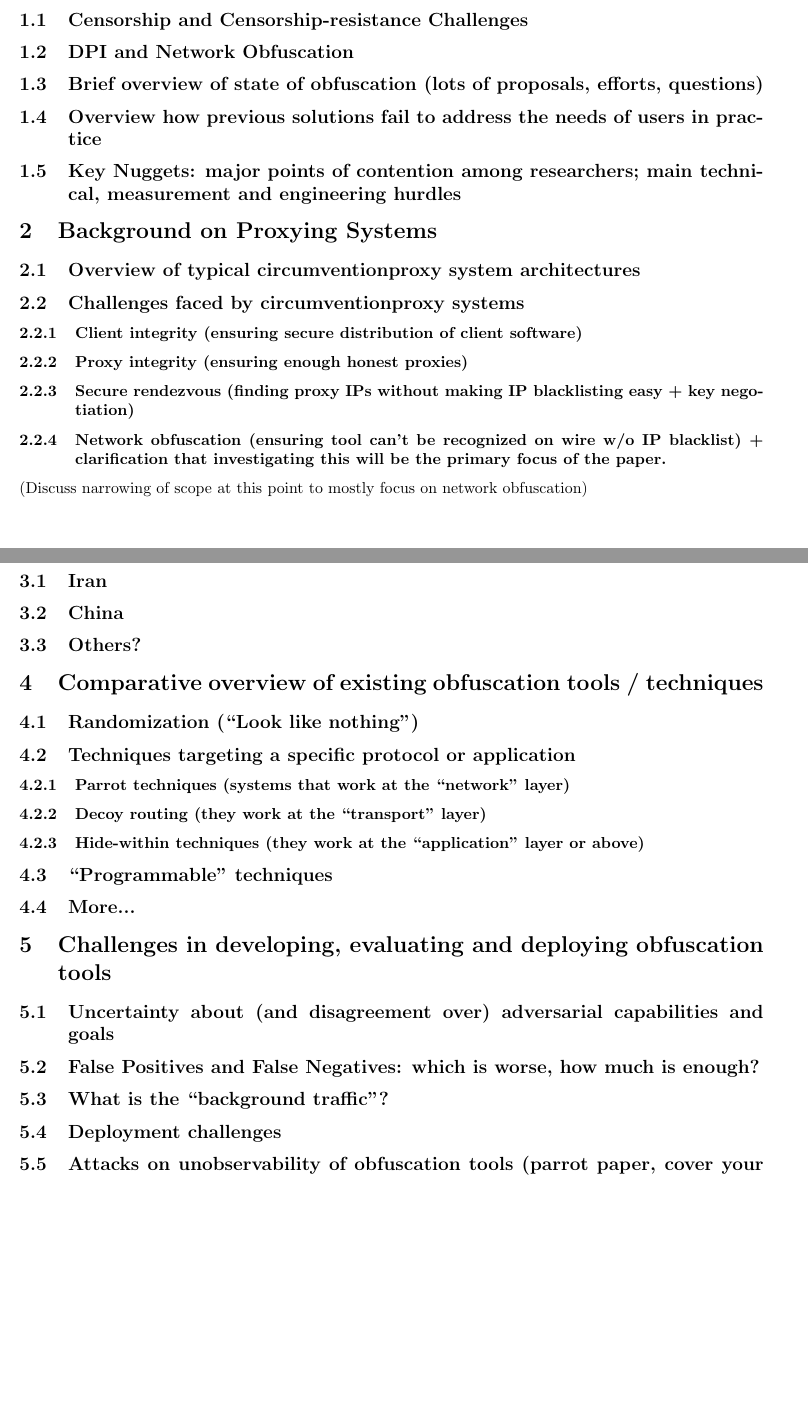
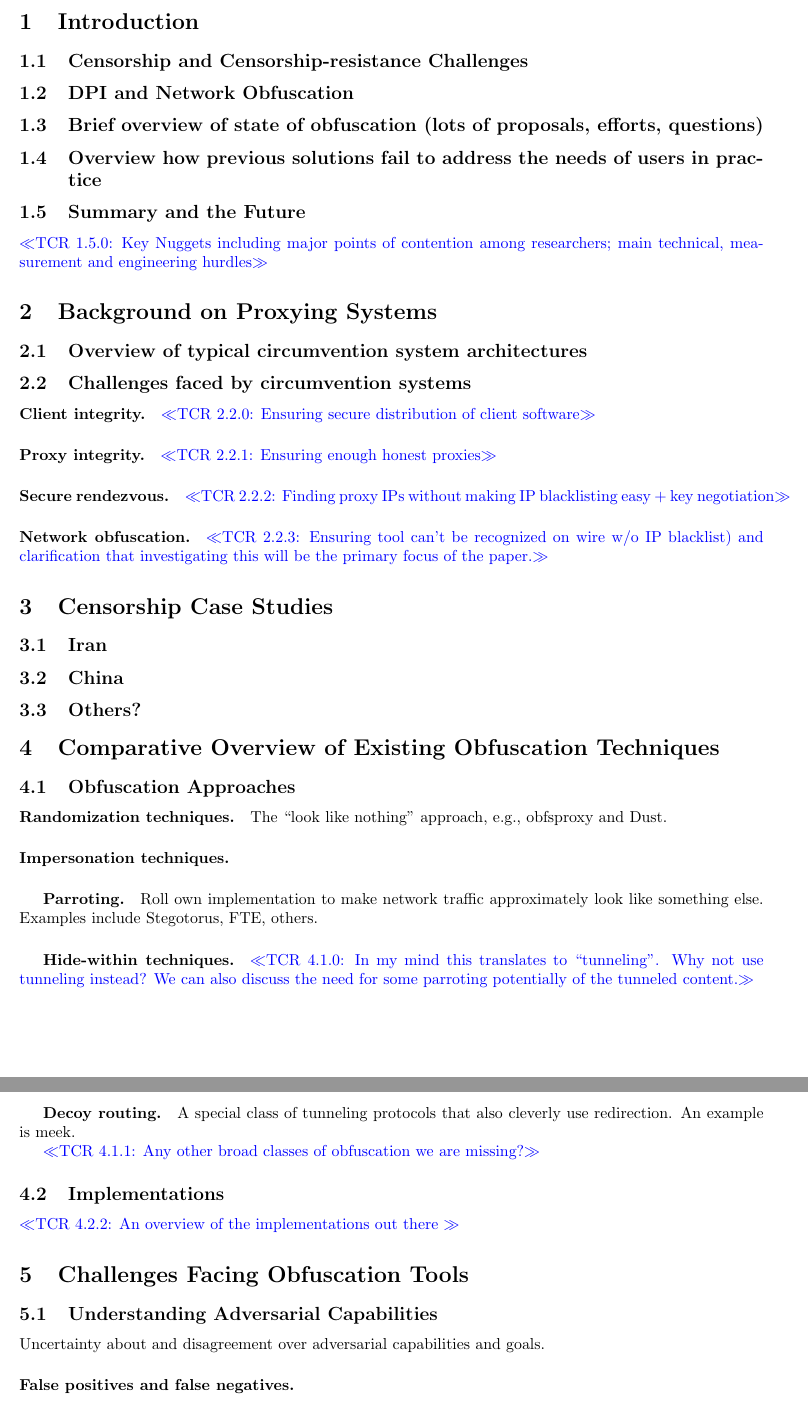
Before and after one commit to obfuscation/community-survey-paper-2015, a LaTeX paper (paper/main.tex, which reads paper/challenges.tex, paper/comparison.tex, paper/historical.tex): two parts of pages 3 and 4 of 4, joined at a grey line, cut at the place of the change, the shorter picture padded with empty space. Compiled offline with pdfLaTeX.

Commit message:
Updated tex files to better reflect comments on the outline document

```diff
--- a/paper/challenges.tex
+++ b/paper/challenges.tex
@@ -3,15 +3,18 @@
 %
 % This is challenges.tex.
 %%%%%%%%%%%%%%%%%%%%%%%%%%%%%%%%%%%%%%%%%%%%%%%%%%%%%%%%%%%%%%%%%%%%%%%%%%%%%%%%
-\section{Challenges in developing, evaluating and deploying obfuscation tools}
+\section{Challenges Facing Obfuscation Tools}
 \label{section:challenges}
 
+\subsection{Understanding Adversarial Capabilities}
 
-\subsection{Uncertainty about (and disagreement over) adversarial capabilities
-and goals}
-\subsection{False Positives and False Negatives: which is worse, how much is
-enough?}
-\subsection{What is the ``background traffic''?}
-\subsection{Deployment challenges}
-\subsection{Attacks on unobservability of obfuscation tools (parrot paper, cover
-your ack paper, routing around decoy paper, active probing (?))}
+Uncertainty about and disagreement over adversarial capabilities
+and goals.
+
+\paragraph{False positives and false negatives.}
+
+
+\paragraph{Measuring ``normal'' background traffic.}
+
+
+\paragraph{Known possible detection approaches.}
--- a/paper/comparison.tex
+++ b/paper/comparison.tex
@@ -3,13 +3,34 @@
 %
 % This is comparison.tex.
 %%%%%%%%%%%%%%%%%%%%%%%%%%%%%%%%%%%%%%%%%%%%%%%%%%%%%%%%%%%%%%%%%%%%%%%%%%%%%%%%
-\section{Comparative overview of existing obfuscation tools / techniques}
+\section{Comparative Overview of Existing Obfuscation Techniques}
 \label{section:comparison}
 
-\subsection{Randomization (``Look like nothing'')}
-\subsection{Techniques targeting a specific protocol or application}
-	\subsubsection{Parrot techniques (systems that work at the ``network'' layer)}
-	\subsubsection{Decoy routing (they work at the ``transport'' layer)}
-	\subsubsection{Hide-within techniques (they work at the ``application'' layer or above)}
-\subsection{``Programmable'' techniques}
-\subsection{More...}
+\subsection{Obfuscation Approaches}
+
+\paragraph{Randomization techniques.}
+The ``look like nothing'' approach, e.g., obfsproxy and Dust.
+
+\paragraph{Impersonation techniques.}
+
+\subparagraph{Parroting.} 	Roll own implementation to make network traffic
+approximately look like something else. Examples include Stegotorus, FTE,
+others.
+
+\subparagraph{Hide-within techniques.}
+\tcrnote{In my mind this translates to ``tunneling''. Why not use tunneling
+instead? We can also discuss the need for some parroting potentially of the
+tunneled content.}
+
+\subparagraph{Decoy routing.}
+A special class of tunneling protocols that also cleverly use redirection. An
+example is meek.
+
+%they work at the ``transport'' layer)}
+
+\tcrnote{Any other broad classes of obfuscation we are missing?}
+
+
+\subsection{Implementations}
+
+\tcrnote{An overview of the implementations out there }
--- a/paper/historical.tex
+++ b/paper/historical.tex
@@ -3,7 +3,7 @@
 %
 % This is historical.tex. Some discussion of historical censorship events.
 %%%%%%%%%%%%%%%%%%%%%%%%%%%%%%%%%%%%%%%%%%%%%%%%%%%%%%%%%%%%%%%%%%%%%%%%%%%%%%%%
-\section{Historical Censorship Incidents}
+\section{Censorship Case Studies}
 \label{section:historical}
 
 % Focus on obfuscation-related events.
--- a/paper/intro.tex
+++ b/paper/intro.tex
@@ -9,11 +9,15 @@
 
 
 \subsection{Censorship and Censorship-resistance Challenges}
+
 \subsection{DPI and Network Obfuscation}
 
 \subsection{Brief overview of state of obfuscation (lots of proposals, efforts, questions)}
 
 \subsection{Overview how previous solutions fail to address the needs of users
 in practice}
-\subsection{Key Nuggets:  major points of contention among researchers; main technical,
+
+\subsection{Summary and the Future}
+
+\tcrnote{Key Nuggets including major points of contention among researchers; main technical,
       measurement and engineering hurdles}
--- a/paper/macros.tex
+++ b/paper/macros.tex
@@ -6,4 +6,13 @@
 %%%%%%%%%%%%%%%%%%%%%%%%%%%%%%%%%%%%%%%%%%%%%%%%%%%%%%%%%%%%%%%%%%%%%%%%%%%%%%%%
 
 
+% We can use authnotes to directly embed comments into the paper. Feel free to
+% add your own macro, with similar color or different. One can turn off all
+% authnotes by setting flag authnotes to 0
 \def\authnotes{1}
+
+\newcounter{notectr}[section]
+\newcommand{\thenote}{\thesubsection.\arabic{notectr}\refstepcounter{notectr}}
+
+\newcommand{\note}[2]{$\ll$#1~\thenote: #2$\gg$}
+\newcommand{\tcrnote}[1]{\ifnum\authnotes=1 \textcolor{blue}{\note{TCR}{#1}}\fi}
--- a/paper/proxying.tex
+++ b/paper/proxying.tex
@@ -7,17 +7,28 @@
 \section{Background on Proxying Systems}
 \label{section:proxying}
 
-\subsection{Overview of typical circumventionproxy system architectures}
 
-\subsection{Challenges faced by circumventionproxy systems}
+\subsection{Overview of typical circumvention system architectures}
 
-\subsubsection{Client integrity (ensuring secure distribution of client software)}
-\subsubsection{Proxy integrity (ensuring enough honest proxies)}
-\subsubsection{Secure rendezvous (finding proxy IPs without making IP
-blacklisting easy + key negotiation)}
-\subsubsection{Network obfuscation (ensuring tool can’t be recognized on wire
-w/o IP blacklist) + clarification that investigating this will be the primary
-focus of the paper.}
+\subsection{Challenges faced by circumvention systems}
 
 
-(Discuss narrowing of scope at this point to mostly focus on network obfuscation)
+
+\paragraph{Client integrity.}
+
+\tcrnote{Ensuring secure distribution of client software}
+
+\paragraph{Proxy integrity.}
+
+\tcrnote{Ensuring enough honest proxies}
+
+\paragraph{Secure rendezvous.}
+
+\tcrnote{Finding proxy IPs without making IP blacklisting easy + key negotiation}
+
+
+\paragraph{Network obfuscation.}
+
+\tcrnote{Ensuring tool can’t be recognized on wire
+w/o IP blacklist) and clarification that investigating this will be the primary
+focus of the paper.}
```
Also changed, not shown: paper/longterm.tex (+1 -1 lines), paper/shortterm.tex (+1 -1 lines), paper/README.txt (added), paper/challenges.tex (6 more changed lines).
